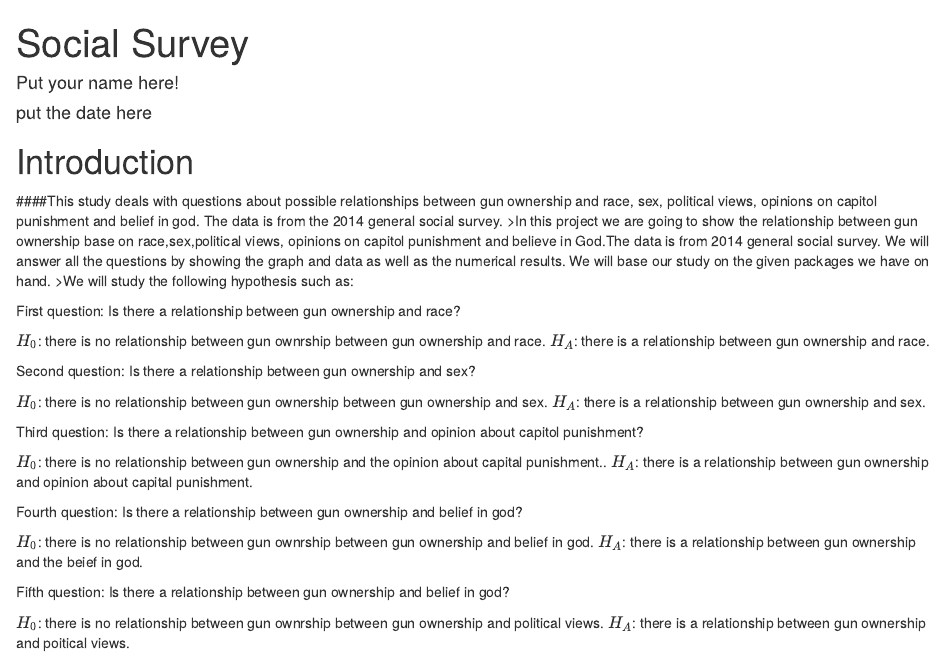
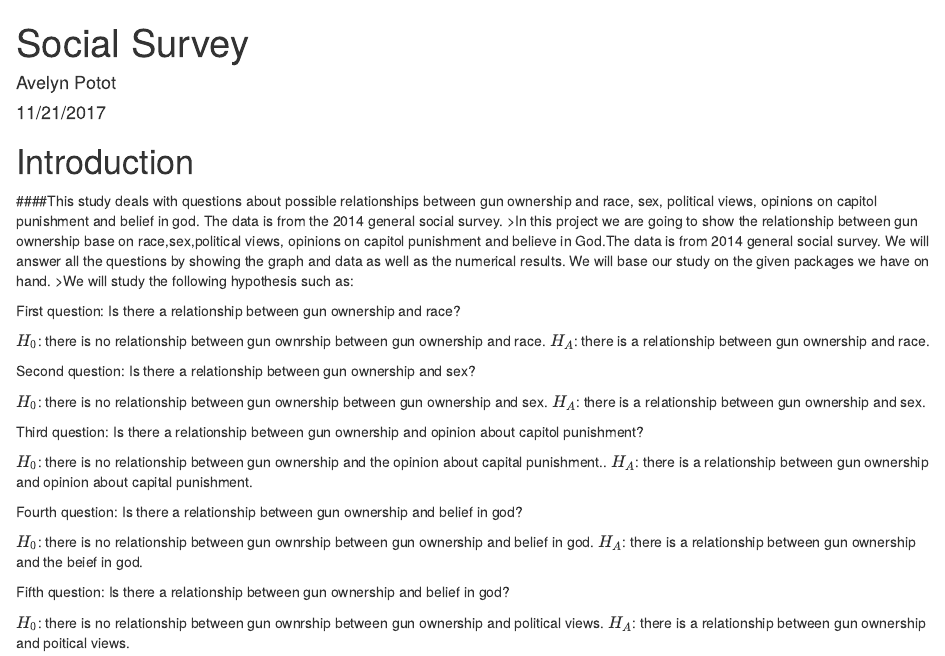
Before and after one commit to apotot/Social-Survey, an R Markdown document (OwnGun.rmd): the page in a window 1100 px wide, from its top. Rendered offline with R 4.5, knitr and Pandoc, with nearby package versions; some code elsewhere in the file could not run offline.

Commit message:
final commit

```diff
--- a/OwnGun.rmd
+++ b/OwnGun.rmd
@@ -1,7 +1,7 @@
 ---
 title: "Social Survey"
-author: "Put your name here!"
-date: "put the date here"
+author: "Avelyn Potot"
+date: "11/21/2017"
 output:
   html_document: default
 ---
```
